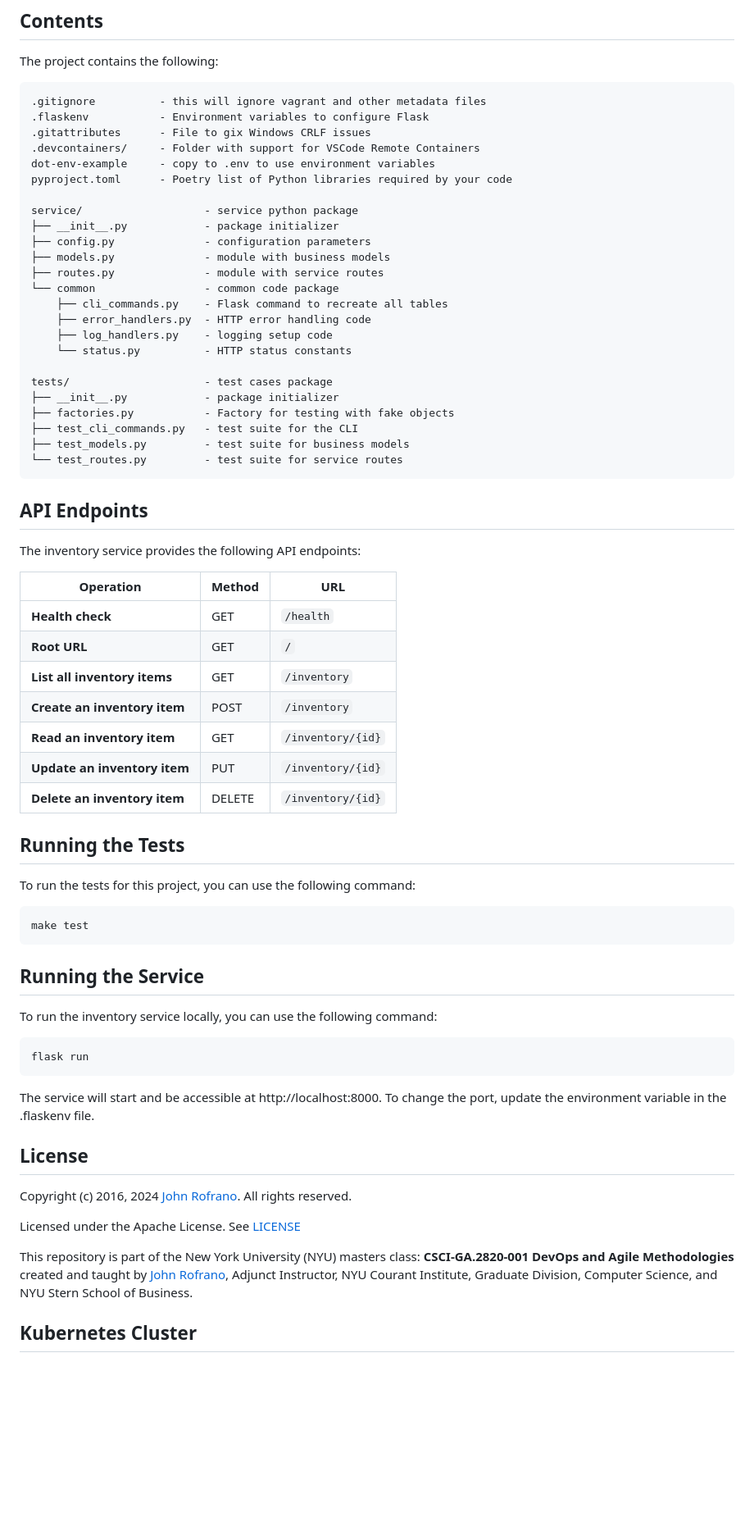
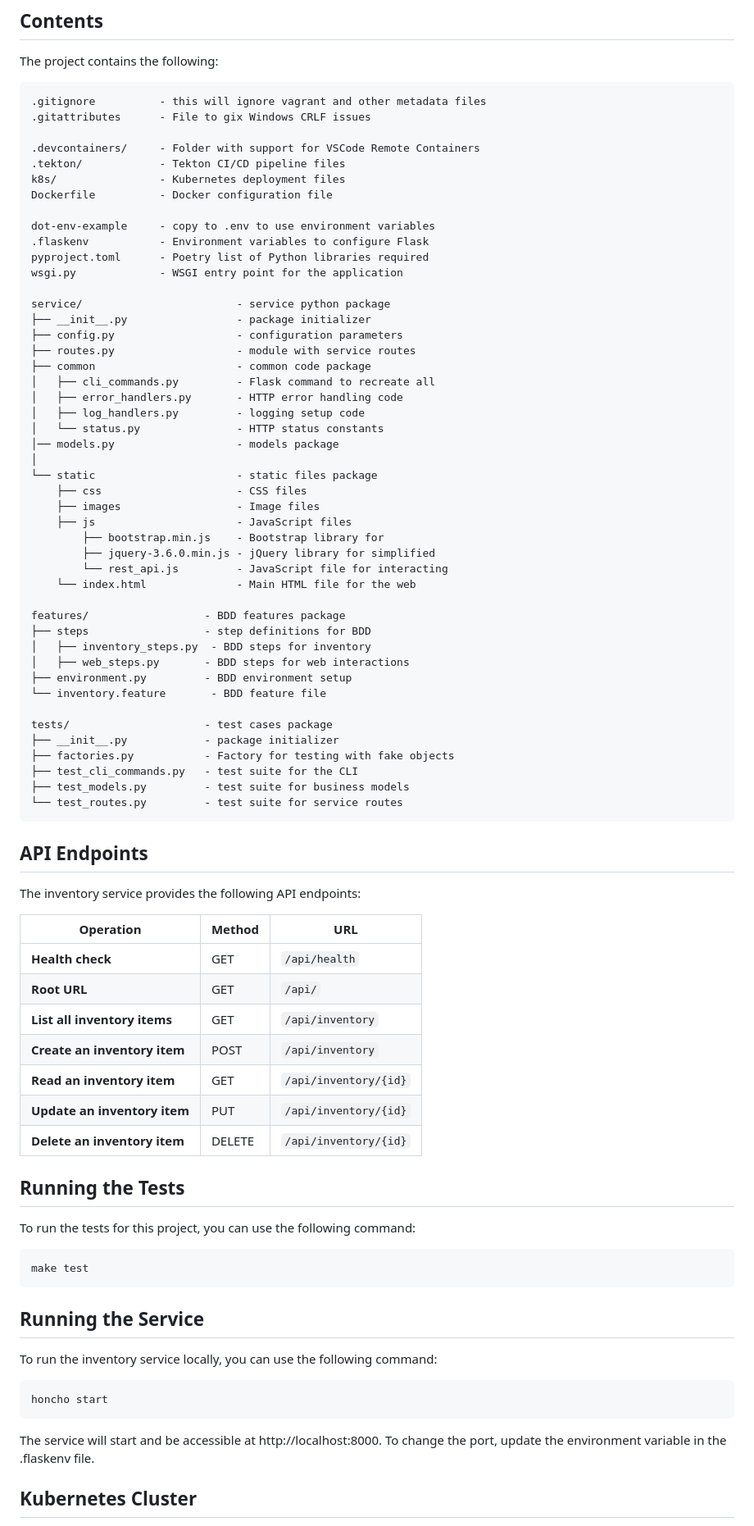
Before and after one commit to CSCI-GA-2820-SU24-001/inventory, a Markdown page: README.md, the part around one of its changes. Shown at 82% size. Rendered like a GitHub page; blank space fills up the shorter version.

Commit message:
updated ReadMe (#101)
* updated Readme except openshift link

* updated readme file

* Update README.md

* Update README.md

---------

Co-authored-by: Ravi Chavda <rc5501@nyu.edu>

````diff
--- a/README.md
+++ b/README.md
@@ -30,22 +30,44 @@ The project contains the following:
 
 ```text
 .gitignore          - this will ignore vagrant and other metadata files
+.gitattributes      - File to gix Windows CRLF issues
+
+.devcontainers/     - Folder with support for VSCode Remote Containers
+.tekton/            - Tekton CI/CD pipeline files
+k8s/                - Kubernetes deployment files
+Dockerfile          - Docker configuration file
+
+dot-env-example     - copy to .env to use environment variables
 .flaskenv           - Environment variables to configure Flask
-.gitattributes      - File to gix Windows CRLF issues
-.devcontainers/     - Folder with support for VSCode Remote Containers
-dot-env-example     - copy to .env to use environment variables
-pyproject.toml      - Poetry list of Python libraries required by your code
+pyproject.toml      - Poetry list of Python libraries required
+wsgi.py             - WSGI entry point for the application
 
-service/                   - service python package
-├── __init__.py            - package initializer
-├── config.py              - configuration parameters
-├── models.py              - module with business models
-├── routes.py              - module with service routes
-└── common                 - common code package
-    ├── cli_commands.py    - Flask command to recreate all tables
-    ├── error_handlers.py  - HTTP error handling code
-    ├── log_handlers.py    - logging setup code
-    └── status.py          - HTTP status constants
+service/                        - service python package
+├── __init__.py                 - package initializer
+├── config.py                   - configuration parameters
+├── routes.py                   - module with service routes
+├── common                      - common code package
+│   ├── cli_commands.py         - Flask command to recreate all
+│   ├── error_handlers.py       - HTTP error handling code
+│   ├── log_handlers.py         - logging setup code
+│   └── status.py               - HTTP status constants
+│── models.py                   - models package
+│
+└── static                      - static files package
+    ├── css                     - CSS files
+    ├── images                  - Image files
+    ├── js                      - JavaScript files
+        ├── bootstrap.min.js    - Bootstrap library for
+        ├── jquery-3.6.0.min.js - jQuery library for simplified
+        └── rest_api.js         - JavaScript file for interacting
+    └── index.html              - Main HTML file for the web
+
+features/                  - BDD features package
+├── steps                  - step definitions for BDD
+│   ├── inventory_steps.py  - BDD steps for inventory
+│   ├── web_steps.py       - BDD steps for web interactions
+├── environment.py         - BDD environment setup
+└── inventory.feature       - BDD feature file
 
 tests/                     - test cases package
 ├── __init__.py            - package initializer
@@ -61,13 +83,13 @@ The inventory service provides the following API endpoints:
 
 | Operation                    | Method | URL                           |
 |------------------------------|--------|-------------------------------|
-| **Health check**             | GET    | `/health`                     |
-| **Root URL**                 | GET    | `/`                           |
-| **List all inventory items** | GET    | `/inventory`                  |
-| **Create an inventory item** | POST   | `/inventory`                  |
-| **Read an inventory item**   | GET    | `/inventory/{id}`             |
-| **Update an inventory item** | PUT    | `/inventory/{id}`             |
-| **Delete an inventory item** | DELETE | `/inventory/{id}`             |
+| **Health check**             | GET    | `/api/health`                 |
+| **Root URL**                 | GET    | `/api/`                       |
+| **List all inventory items** | GET    | `/api/inventory`              |
+| **Create an inventory item** | POST   | `/api/inventory`              |
+| **Read an inventory item**   | GET    | `/api/inventory/{id}`         |
+| **Update an inventory item** | PUT    | `/api/inventory/{id}`         |
+| **Delete an inventory item** | DELETE | `/api/inventory/{id}`         |
 
 ## Running the Tests
 
@@ -82,18 +104,10 @@ make test
 To run the inventory service locally, you can use the following command:
 
 ```bash
-flask run
+honcho start
 ```
 
 The service will start and be accessible at http://localhost:8000. To change the port, update the environment variable in the .flaskenv file.
-
-## License
-
-Copyright (c) 2016, 2024 [John Rofrano](https://www.linkedin.com/in/JohnRofrano/). All rights reserved.
-
-Licensed under the Apache License. See [LICENSE](LICENSE)
-
-This repository is part of the New York University (NYU) masters class: **CSCI-GA.2820-001 DevOps and Agile Methodologies** created and taught by [John Rofrano](https://cs.nyu.edu/~rofrano/), Adjunct Instructor, NYU Courant Institute, Graduate Division, Computer Science, and NYU Stern School of Business.
 
 ## Kubernetes Cluster
 
````
Also changed, not shown: other parts of README.md (+15 -11 lines).
